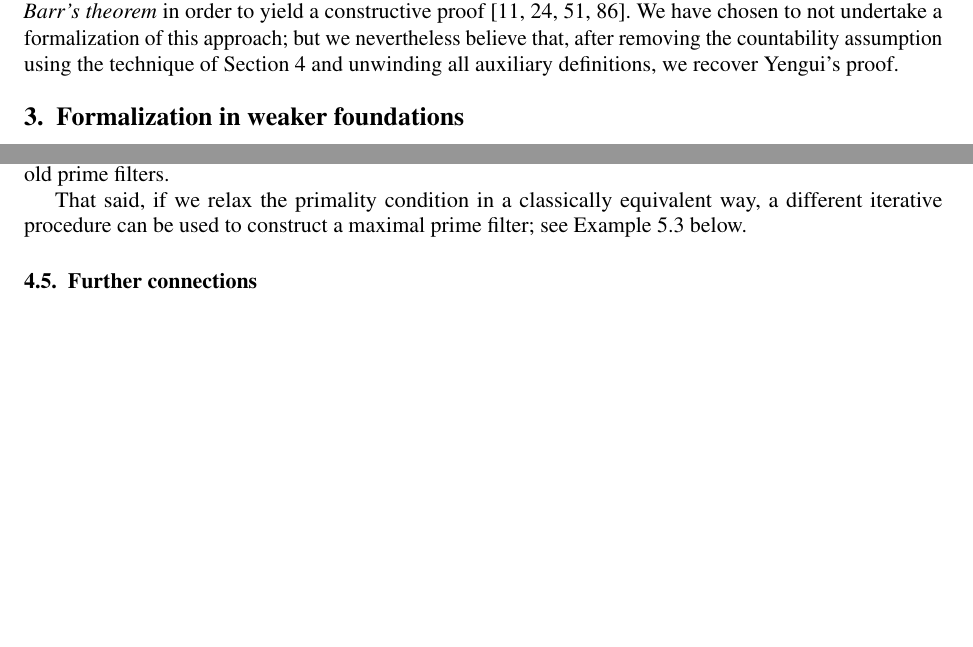
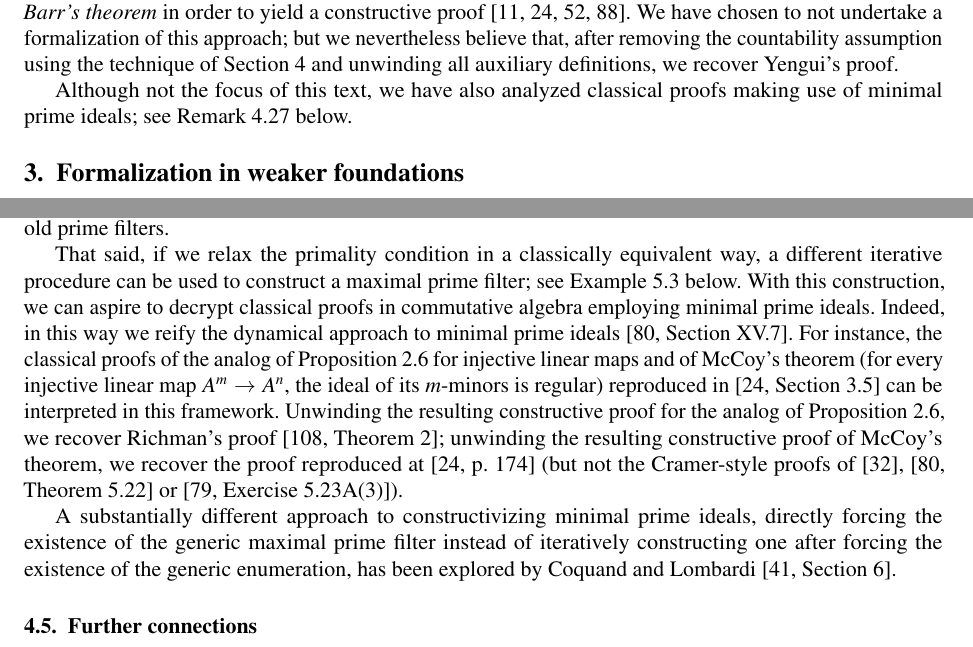
Before and after one commit to iblech/constructive-maximal-ideals, a LaTeX document (tex/extended.tex): two parts of pages 13 and 26 of 35 before the commit and two parts of pages 13 and 26 of 36 after it, joined at a grey line, cut so that both start at the same text, the shorter picture padded with empty space. Compiled offline with pdfLaTeX; a missing font is replaced by an installed copy or a similar font; a LaTeX package or settings file that is missing is left out.

Commit message:
More on minimal prime ideals

```diff
--- a/tex/extended.tex
+++ b/tex/extended.tex
@@ -1119,6 +1119,9 @@ nevertheless believe that, after removing the countability assumption using the
 technique of Section~\ref{sect:wlog} and unwinding all auxiliary definitions,
 we recover Yengui's proof.
 
+Although not the focus of this text, we have also analyzed classical proofs
+making use of minimal prime ideals; see Remark~\ref{remark:minimal-prime-ideals} below.
+
 
 \section{Formalization in weaker foundations}
 \label{sect:arithmetization}
@@ -2240,7 +2243,29 @@ maximal with respect to the old prime filters.
 
 That said, if we relax the primality condition in a classically equivalent way, a
 different iterative procedure can be used to construct a maximal prime filter;
-see Example~\ref{ex:inc-ring2} below.
+see Example~\ref{ex:inc-ring2} below. With this construction, we can aspire to
+decrypt classical proofs in commutative algebra employing minimal prime ideals.
+Indeed, in this way we reify the dynamical approach to minimal prime
+ideals~\cite[Section~XV.7]{lombardi-quitte:constructive-algebra}.
+For instance, the classical proofs of the analog of
+Proposition~\ref{prop:surj-matrix} for injective linear maps and of McCoy's
+theorem (for every injective linear map~$A^m \to A^n$, the ideal of
+its~$m$-minors is regular) reproduced
+in~\cite[Section~3.5]{blechschmidt:generalized-spaces} can be interpreted in
+this framework. Unwinding the resulting constructive proof for the analog of
+Proposition~\ref{prop:surj-matrix}, we recover Richman's
+proof~\cite[Theorem~2]{richman:trivial-rings}; unwinding the resulting
+constructive proof of McCoy's theorem, we recover the proof reproduced
+at~\cite[p.~174]{blechschmidt:generalized-spaces} (but not the Cramer-style
+proofs of~\cite{blocki:mccoy},
+\cite[Theorem~5.22]{lombardi-quitte:constructive-algebra} or
+\cite[Exercise~5.23A(3)]{lam:exercises}).
+
+A substantially different approach to constructivizing minimal prime ideals,
+directly forcing the existence of the generic maximal prime filter instead of
+iteratively constructing one after forcing the existence of the generic
+enumeration, has been explored by Coquand and
+Lombardi~\cite[Section~6]{coquand-lombardi:logical}.
 \end{remark}
 
 
```
Also changed, not shown: tex/extended.bib (+15 -0 lines), tex/extended.tex (2 more changed lines).
